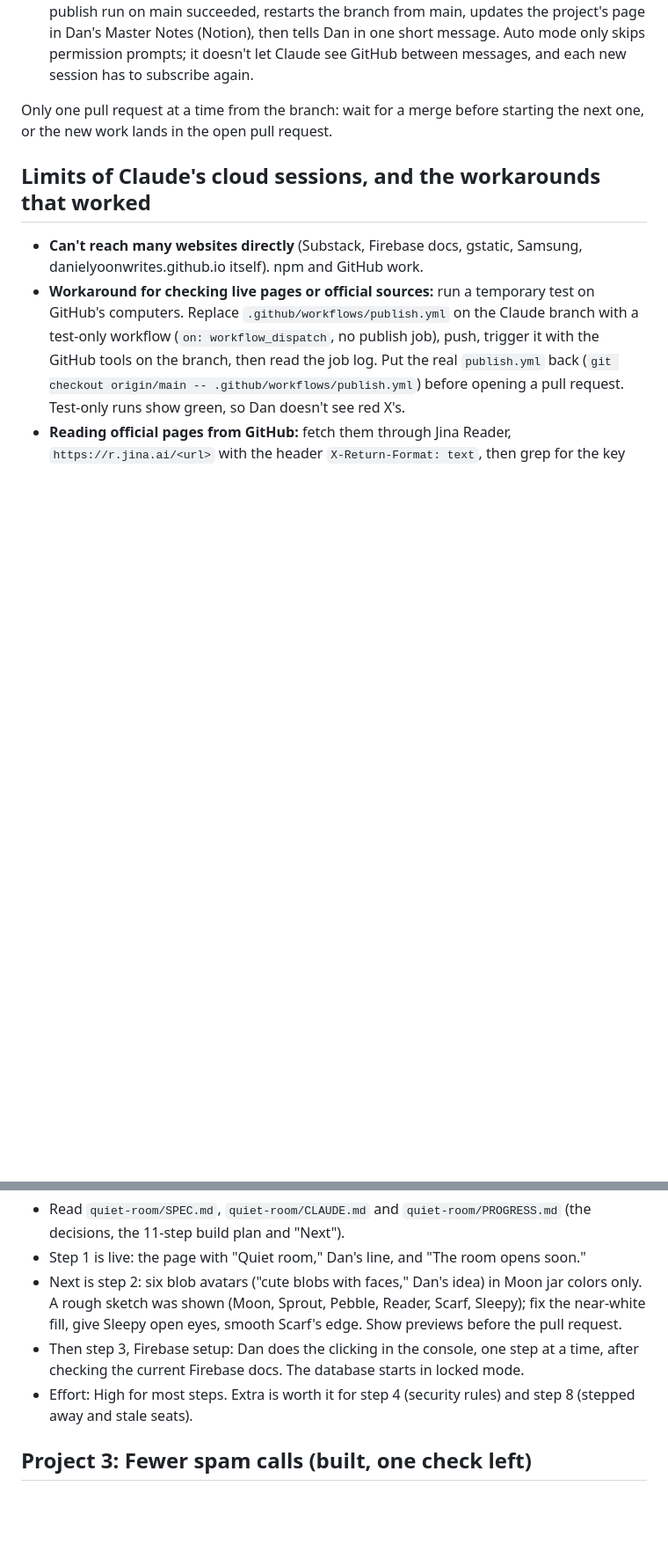
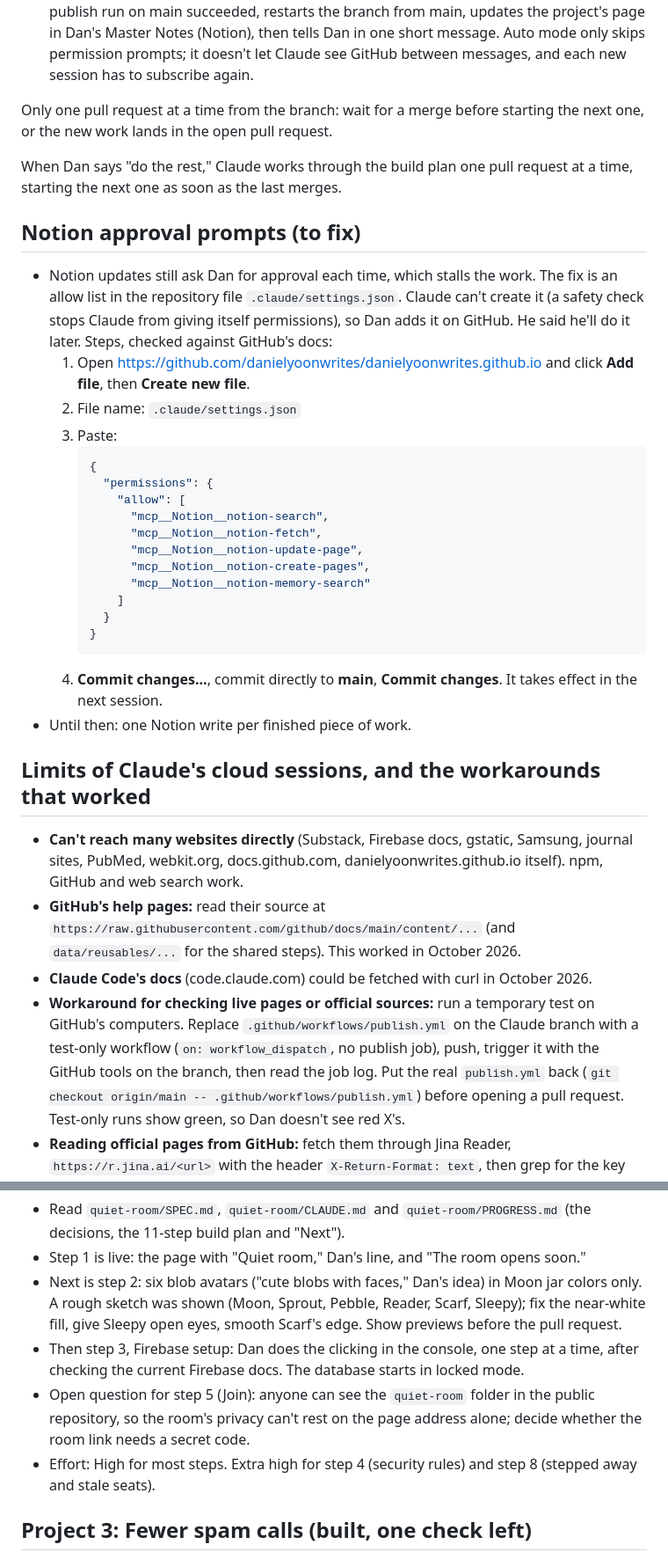
Before and after one commit to danielyoonwrites/danielyoonwrites.github.io, a Markdown page: HANDOFF.md, 2 parts joined by grey strips. Shown at 88% size. Drawn GitHub-style; blank space fills up the shorter version.

````diff
--- a/HANDOFF.md
+++ b/HANDOFF.md
@@ -31,10 +33,37 @@ This repository is public. Keep personal details out of this file.
 
 Only one pull request at a time from the branch: wait for a merge before starting the next one, or the new work lands in the open pull request.
 
+When Dan says "do the rest," Claude works through the build plan one pull request at a time, starting the next one as soon as the last merges.
+
+
+## Notion approval prompts (to fix)
+
+- Notion updates still ask Dan for approval each time, which stalls the work. The fix is an allow list in the repository file `.claude/settings.json`. Claude can't create it (a safety check stops Claude from giving itself permissions), so Dan adds it on GitHub. He said he'll do it later. Steps, checked against GitHub's docs:
+  1. Open https://github.com/danielyoonwrites/danielyoonwrites.github.io and click **Add file**, then **Create new file**.
+  2. File name: `.claude/settings.json`
+  3. Paste:
+     ```json
+     {
+       "permissions": {
+         "allow": [
+           "mcp__Notion__notion-search",
+           "mcp__Notion__notion-fetch",
+           "mcp__Notion__notion-update-page",
+           "mcp__Notion__notion-create-pages",
+           "mcp__Notion__notion-memory-search"
+         ]
+       }
+     }
+     ```
+  4. **Commit changes...**, commit directly to **main**, **Commit changes**. It takes effect in the next session.
+- Until then: one Notion write per finished piece of work.
+
 
 ## Limits of Claude's cloud sessions, and the workarounds that worked
 
-- **Can't reach many websites directly** (Substack, Firebase docs, gstatic, Samsung, danielyoonwrites.github.io itself). npm and GitHub work.
+- **Can't reach many websites directly** (Substack, Firebase docs, gstatic, Samsung, journal sites, PubMed, webkit.org, docs.github.com, danielyoonwrites.github.io itself). npm, GitHub and web search work.
+- **GitHub's help pages:** read their source at `https://raw.githubusercontent.com/github/docs/main/content/...` (and `data/reusables/...` for the shared steps). This worked in October 2026.
+- **Claude Code's docs** (code.claude.com) could be fetched with curl in October 2026.
 - **Workaround for checking live pages or official sources:** run a temporary test on GitHub's computers. Replace `.github/workflows/publish.yml` on the Claude branch with a test-only workflow (`on: workflow_dispatch`, no publish job), push, trigger it with the GitHub tools on the branch, then read the job log. Put the real `publish.yml` back (`git checkout origin/main -- .github/workflows/publish.yml`) before opening a pull request. Test-only runs show green, so Dan doesn't see red X's.
 - **Reading official pages from GitHub:** fetch them through Jina Reader, `https://r.jina.ai/<url>` with the header `X-Return-Format: text`, then grep for the key lines. Samsung's site blocks this.
 - **Substack** blocks GitHub's computers and Claude's sessions (Cloudflare "Just a moment"). Jina Reader gets through from GitHub, but answers 401 to visitors' browsers without a key.
@@ -68,7 +94,8 @@ https://danielyoonwrites.github.io/quiet-room. A calm shared study room for Dan'
 - Step 1 is live: the page with "Quiet room," Dan's line, and "The room opens soon."
 - Next is step 2: six blob avatars ("cute blobs with faces," Dan's idea) in Moon jar colors only. A rough sketch was shown (Moon, Sprout, Pebble, Reader, Scarf, Sleepy); fix the near-white fill, give Sleepy open eyes, smooth Scarf's edge. Show previews before the pull request.
 - Then step 3, Firebase setup: Dan does the clicking in the console, one step at a time, after checking the current Firebase docs. The database starts in locked mode.
-- Effort: High for most steps. Extra is worth it for step 4 (security rules) and step 8 (stepped away and stale seats).
+- Open question for step 5 (Join): anyone can see the `quiet-room` folder in the public repository, so the room's privacy can't rest on the page address alone; decide whether the room link needs a secret code.
+- Effort: High for most steps. Extra high for step 4 (security rules) and step 8 (stepped away and stale seats).
 
 
 ## Project 3: Fewer spam calls (built, one check left)
````
Also changed, not shown: other parts of HANDOFF.md (+33 -25 lines), living-in-the-word/SPEC.md (+4 -1 lines).
